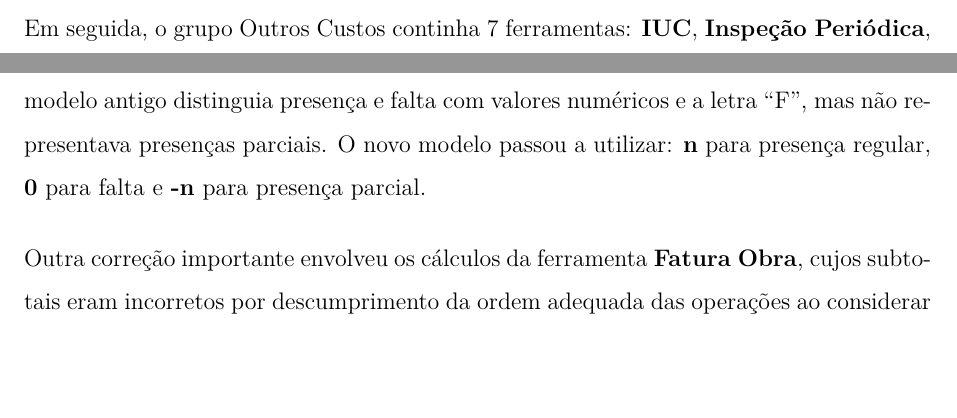
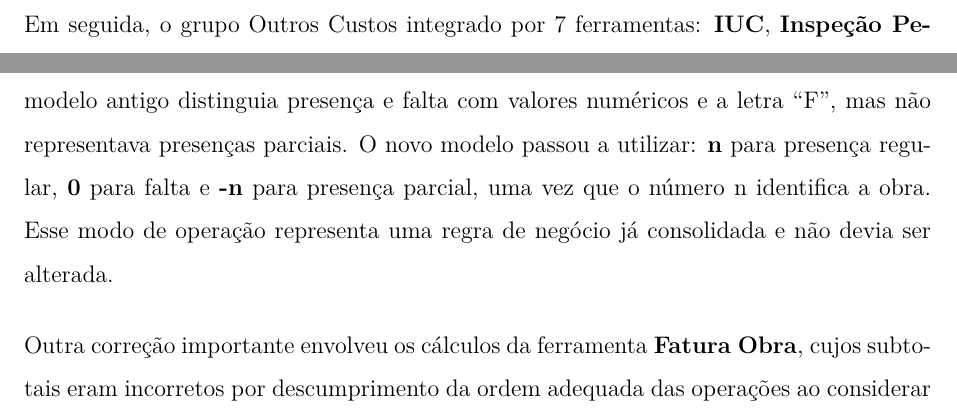
Before and after one commit to vnszero/mi-report, a LaTeX thesis (relatorio.tex, which reads chapters/cap03.tex, chapters/cap04.tex): two parts of pages 17 and 26 of 39 before the commit and two parts of pages 19 and 26 of 39 after it, joined at a grey line, cut so that both start at the same text, the shorter picture padded with empty space. Compiled offline with pdfLaTeX.

Commit message:
updates capítulos 3 e 4

```diff
--- a/chapters/cap03.tex
+++ b/chapters/cap03.tex
@@ -20,7 +20,7 @@ O presente trabalho dá continuidade aos esforços da dissertação \textit{Dese
     \label{2024-obras}
 \end{figure}
 
-Em seguida, o grupo Outros Custos continha 7 ferramentas: \textbf{IUC}, \textbf{Inspeção Periódica}, \textbf{Leasing Viaturas}, \textbf{Inspeção Periódica}, \textbf{Seguro Automóvel}, \textbf{Seguro Trabalho} e \textbf{Consumíveis e Serviços}, conforme ilustrado na Figura \ref{2024-outros-custos}. Por fim, Recursos Humanos possuía apenas 1 página: \textbf{Colaboradores}, apresentada na Figura \ref{2024-recursos-humanos}.
+Em seguida, o grupo Outros Custos integrado por 7 ferramentas: \textbf{IUC}, \textbf{Inspeção Periódica}, \textbf{Leasing Viaturas}, \textbf{Inspeção Periódica}, \textbf{Seguro Automóvel}, \textbf{Seguro Trabalho} e \textbf{Consumíveis e Serviços}, conforme ilustrado na Figura \ref{2024-outros-custos}. Por fim, Recursos Humanos possuía apenas 1 página: \textbf{Colaboradores}, apresentada na Figura \ref{2024-recursos-humanos}.
 
 \begin{figure}[H]
     \centering
--- a/chapters/cap04.tex
+++ b/chapters/cap04.tex
@@ -14,7 +14,7 @@ Além disso, existiam grupos inteiros sem qualquer implementação prévia: \tex
 
 As etapas seguintes incluíram a correção do gerador de PDF para a folha de presenças. A biblioteca anteriormente utilizada, \textit{QuestPDF}, apresentava falhas, motivo pelo qual foi substituída pela \textit{iText7}. Como as bibliotecas não eram compatíveis, todo o relatório precisou ser reescrito, o que exigiu refatoração completa do mecanismo de geração de documentos.
 
-Ainda na página de presenças, o mecanismo de replicação apresentava comportamento inadequado em razão do tratamento de datas em \textit{JavaScript}. Para eliminar inconsistências, adotou-se a biblioteca \textit{DayJS}. Além disso, devido à modelagem original da base de dados e às regras de negócio, o sistema de registro de presenças necessitou revisão. O modelo antigo distinguia presença e falta com valores numéricos e a letra “F”, mas não representava presenças parciais. O novo modelo passou a utilizar: \textbf{n} para presença regular, \textbf{0} para falta e \textbf{-n} para presença parcial.
+Ainda na página de presenças, o mecanismo de replicação apresentava comportamento inadequado em razão do tratamento de datas em \textit{JavaScript}. Para eliminar inconsistências, adotou-se a biblioteca \textit{DayJS}. Além disso, devido à modelagem original da base de dados e às regras de negócio, o sistema de registro de presenças necessitou revisão. O modelo antigo distinguia presença e falta com valores numéricos e a letra “F”, mas não representava presenças parciais. O novo modelo passou a utilizar: \textbf{n} para presença regular, \textbf{0} para falta e \textbf{-n} para presença parcial, uma vez que o número n identifica a obra. Esse modo de operação representa uma regra de negócio já consolidada e não devia ser alterada.
 
 Outra correção importante envolveu os cálculos da ferramenta \textbf{Fatura Obra}, cujos subtotais eram incorretos por descumprimento da ordem adequada das operações ao considerar impostos e descontos. Também se identificou que o padrão de usabilidade dos formulários incluía uma página extra de confirmação de envio, gerando cliques desnecessários. Assim, foram criadas tarefas de ajuste para 17 das 18 ferramentas já existentes. Já na página de Inspeção Periódica, verificou-se que datas estavam registradas em formatos divergentes (por exemplo, \texttt{18/07/2011} em vez de \texttt{18-07-2011}). O sistema legado tratava datas como texto, mas o novo sistema utiliza tipos de dados de data, exigindo ajustes nos dados migrados.
 
```
Also changed, not shown: chapters/cap03.tex (2 more changed lines).
